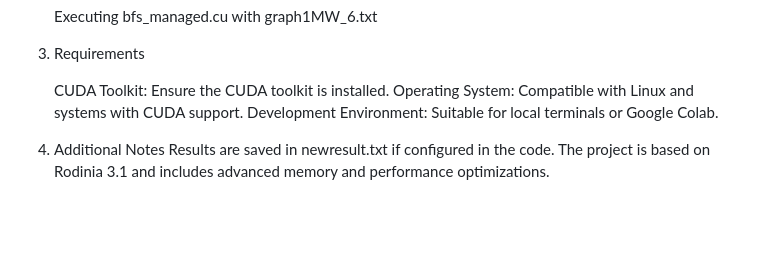
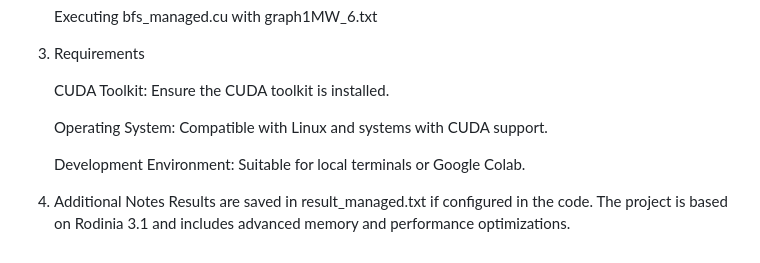
Before and after one commit to dponvar/Final-Project-DD2360-Group-33, a Markdown page: README.md, the part around the change. Drawn GitHub-style; blank space fills up the shorter version.

```diff
--- a/README.md
+++ b/README.md
@@ -136,9 +136,11 @@ The `Makefile` simplifies the compilation and execution of the programs.
 3. Requirements
 
     CUDA Toolkit: Ensure the CUDA toolkit is installed.
+
     Operating System: Compatible with Linux and systems with CUDA support.
+
     Development Environment: Suitable for local terminals or Google Colab.
 
-4. Additional Notes
-    Results are saved in newresult.txt if configured in the code.
+5. Additional Notes
+    Results are saved in result_managed.txt if configured in the code.
     The project is based on Rodinia 3.1 and includes advanced memory and performance optimizations.
```
